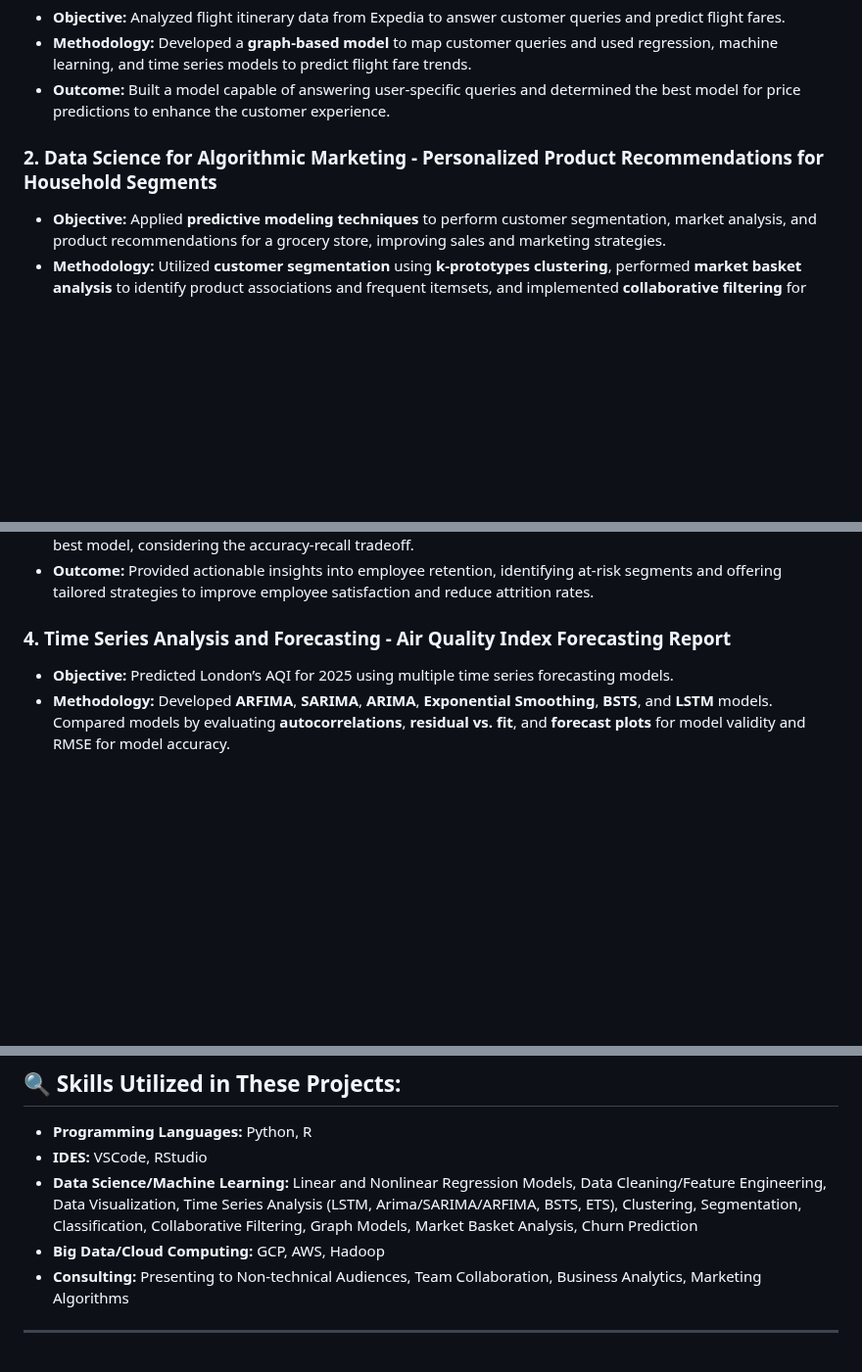
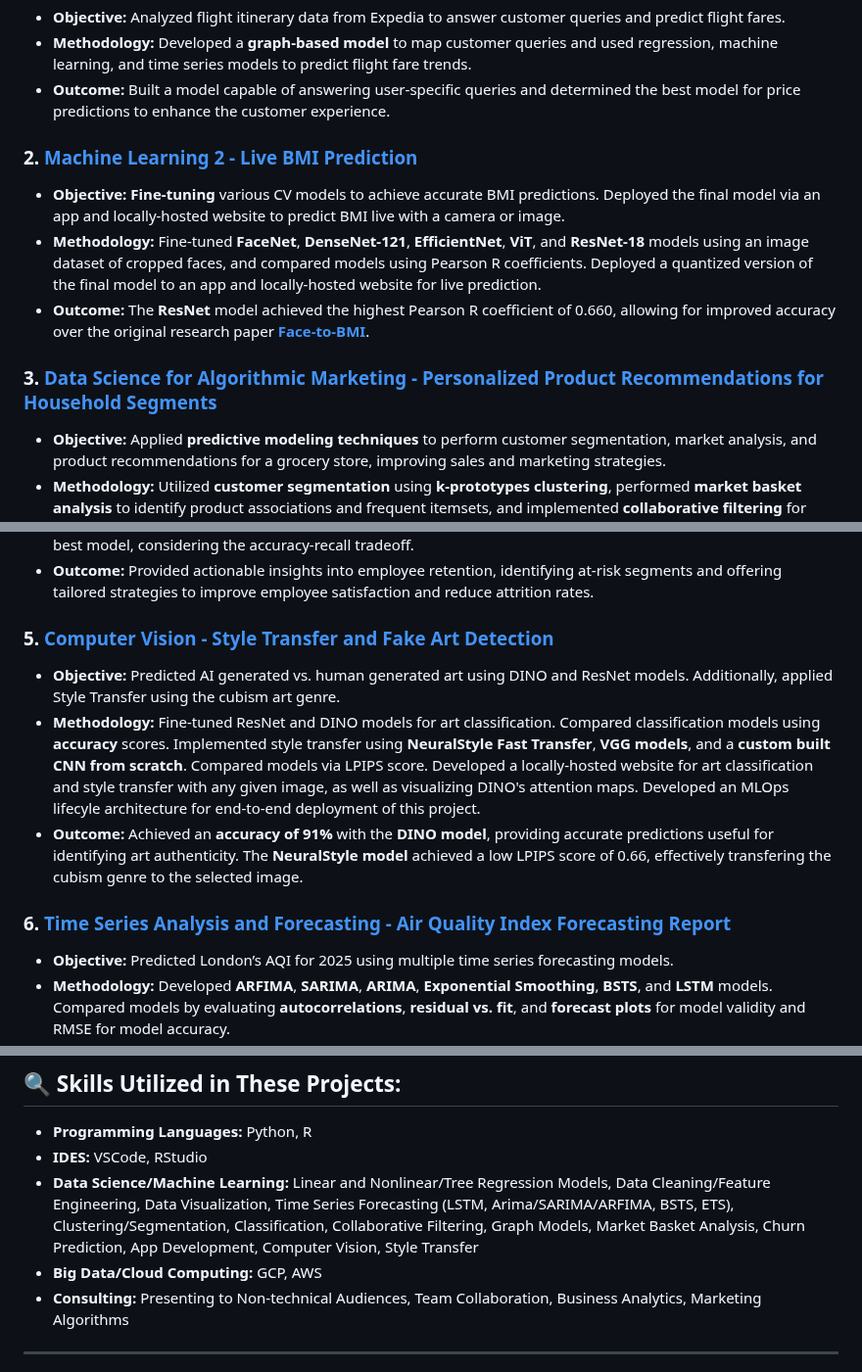
Before and after one commit to abhat09/abhat09, a Markdown page: README.md, 3 parts joined by grey strips. Shown at 98% size. Rendered like a GitHub page; blank space fills up the shorter version.

```diff
--- a/README.md
+++ b/README.md
@@ -11,7 +11,12 @@ This branch contains the projects I have worked on so far during my Master's pro
 - **Methodology:** Developed a **graph-based model** to map customer queries and used regression, machine learning, and time series models to predict flight fare trends.
 - **Outcome:** Built a model capable of answering user-specific queries and determined the best model for price predictions to enhance the customer experience.
 
-### 2. **Data Science for Algorithmic Marketing - Personalized Product Recommendations for Household Segments**
+### 2. [**Machine Learning 2 - Live BMI Prediction**](https://github.com/abhat09/abhat09/tree/masters/Live%20BMI%20Prediction%20%26%20App%20-%20ML%202)
+- **Objective:** **Fine-tuning** various CV models to achieve accurate BMI predictions. Deployed the final model via an app and locally-hosted website to predict BMI live with a camera or image.
+- **Methodology:** Fine-tuned **FaceNet**, **DenseNet-121**, **EfficientNet**, **ViT**, and **ResNet-18** models using an image dataset of cropped faces, and compared models using Pearson R coefficients. Deployed a quantized version of the final model to an app and locally-hosted website for live prediction.
+- **Outcome:** The **ResNet** model achieved the highest Pearson R coefficient of 0.660, allowing for improved accuracy over the original research paper [**Face-to-BMI**](https://aaai.org/papers/00572-14923-face-to-bmi-using-computer-vision-to-infer-body-mass-index-on-social-media/).
+
+### 3. [**Data Science for Algorithmic Marketing - Personalized Product Recommendations for Household Segments**](https://github.com/abhat09/abhat09/blob/masters/Customer%20Segmentation%20-%20Algorithmic%20Marketing/Customer%20Segmentation%20%26%20Recommendation%20Presentation.pdf)
 - **Objective:** Applied **predictive modeling techniques** to perform customer segmentation, market analysis, and product recommendations for a grocery store, improving sales and marketing strategies.
 - **Methodology:** Utilized **customer segmentation** using **k-prototypes clustering**, performed **market basket analysis** to identify product associations and frequent itemsets, and implemented **collaborative filtering** for personalized product recommendations.
 - **Outcome:** Developed tailored marketing strategies for product recommendations, personalized promotions, and cross-selling, ultimately increasing sales and improving customer satisfaction.
@@ -21,7 +26,14 @@ This branch contains the projects I have worked on so far during my Master's pro
 - **Methodology:** Applied **K-prototypes clustering** to segment employees, then developed **logistic regression**, **GBTM**, and **RandomForest** models on each cluster. All models utilized **SMOTE** to balance the dataset and **GridSearchCV** for hyperparameter tuning. These models were compared to **cluster-wise regression** to select the best model, considering the accuracy-recall tradeoff.
 - **Outcome:** Provided actionable insights into employee retention, identifying at-risk segments and offering tailored strategies to improve employee satisfaction and reduce attrition rates.
 
-### 4. **Time Series Analysis and Forecasting - Air Quality Index Forecasting Report**
+### 5. [**Computer Vision - Style Transfer and Fake Art Detection**](https://github.com/abhat09/abhat09/blob/masters/Computer%20Vision/Final%20Presentation.pdf)
+- **Objective:** Predicted AI generated vs. human generated art using DINO and ResNet models. Additionally, applied Style Transfer using the cubism art genre.
+- **Methodology:**
+Fine-tuned ResNet and DINO models for art classification. Compared classification models using **accuracy** scores. Implemented style transfer using **NeuralStyle Fast Transfer**, **VGG models**, and a **custom built CNN from scratch**. Compared models via LPIPS score. Developed a locally-hosted website for art classification and style transfer with any given image, as well as visualizing DINO's attention maps. Developed an MLOps lifecyle architecture for end-to-end deployment of this project.
+- **Outcome:**
+Achieved an **accuracy of 91%** with the **DINO model**, providing accurate predictions useful for identifying art authenticity. The **NeuralStyle model** achieved a low LPIPS score of 0.66, effectively transfering the cubism genre to the selected image.
+
+### 6. [**Time Series Analysis and Forecasting - Air Quality Index Forecasting Report**](https://github.com/abhat09/abhat09/blob/masters/AQI%20Prediction%20-%20Time%20Series/Predicting%20AQI%20Report.pdf)
 - **Objective:** Predicted London’s AQI for 2025 using multiple time series forecasting models.
 - **Methodology:**
 Developed **ARFIMA**, **SARIMA**, **ARIMA**, **Exponential Smoothing**, **BSTS**, and **LSTM** models. Compared models by evaluating **autocorrelations**, **residual vs. fit**, and **forecast plots** for model validity and RMSE for model accuracy.
@@ -44,8 +55,8 @@ Achieved an **RMSE of 10.2** with the **LSTM model**, providing accurate predict
 ## 🔍 **Skills Utilized in These Projects:**
 - **Programming Languages:** Python, R
 - **IDES:** VSCode, RStudio
-- **Data Science/Machine Learning:** Linear and Nonlinear Regression Models, Data Cleaning/Feature Engineering, Data Visualization, Time Series Analysis (LSTM, Arima/SARIMA/ARFIMA, BSTS, ETS), Clustering, Segmentation, Classification, Collaborative Filtering, Graph Models, Market Basket Analysis, Churn Prediction
-- **Big Data/Cloud Computing:** GCP, AWS, Hadoop
+- **Data Science/Machine Learning:** Linear and Nonlinear/Tree Regression Models, Data Cleaning/Feature Engineering, Data Visualization, Time Series Forecasting (LSTM, Arima/SARIMA/ARFIMA, BSTS, ETS), Clustering/Segmentation, Classification, Collaborative Filtering, Graph Models, Market Basket Analysis, Churn Prediction, App Development, Computer Vision, Style Transfer
+- **Big Data/Cloud Computing:** GCP, AWS
 - **Consulting:** Presenting to Non-technical Audiences, Team Collaboration, Business Analytics, Marketing Algorithms
 
 ---
```
Also changed, not shown: other parts of README.md (+4 -5 lines).
